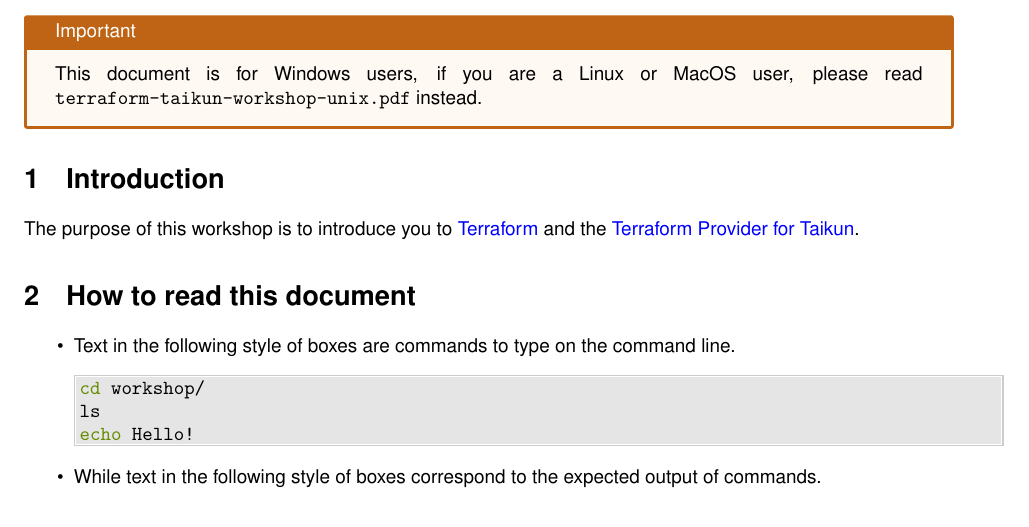
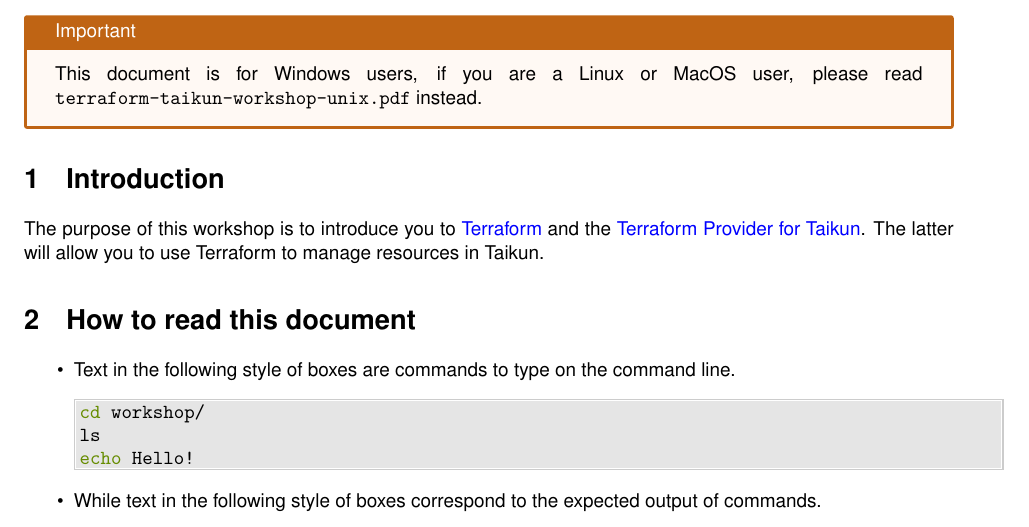
Before and after one commit to itera-io/terraform-provider-taikun-workshop, a LaTeX document (src/main_win.tex, which reads src/intro.tex): part of page 2 of 15, cut so that both start at the same text. Compiled offline with pdfLaTeX.

Commit message:
feat(subject): update intro

```diff
--- a/src/intro.tex
+++ b/src/intro.tex
@@ -2,6 +2,7 @@
 The purpose of this workshop is to introduce you to
 \href{https://www.terraform.io/intro/index.html}{Terraform}
 and the \href{https://github.com/itera-io/terraform-provider-taikun}{Terraform Provider for Taikun}.
+The latter will allow you to use Terraform to manage resources in Taikun.
 
 \section{How to read this document}
 
```
